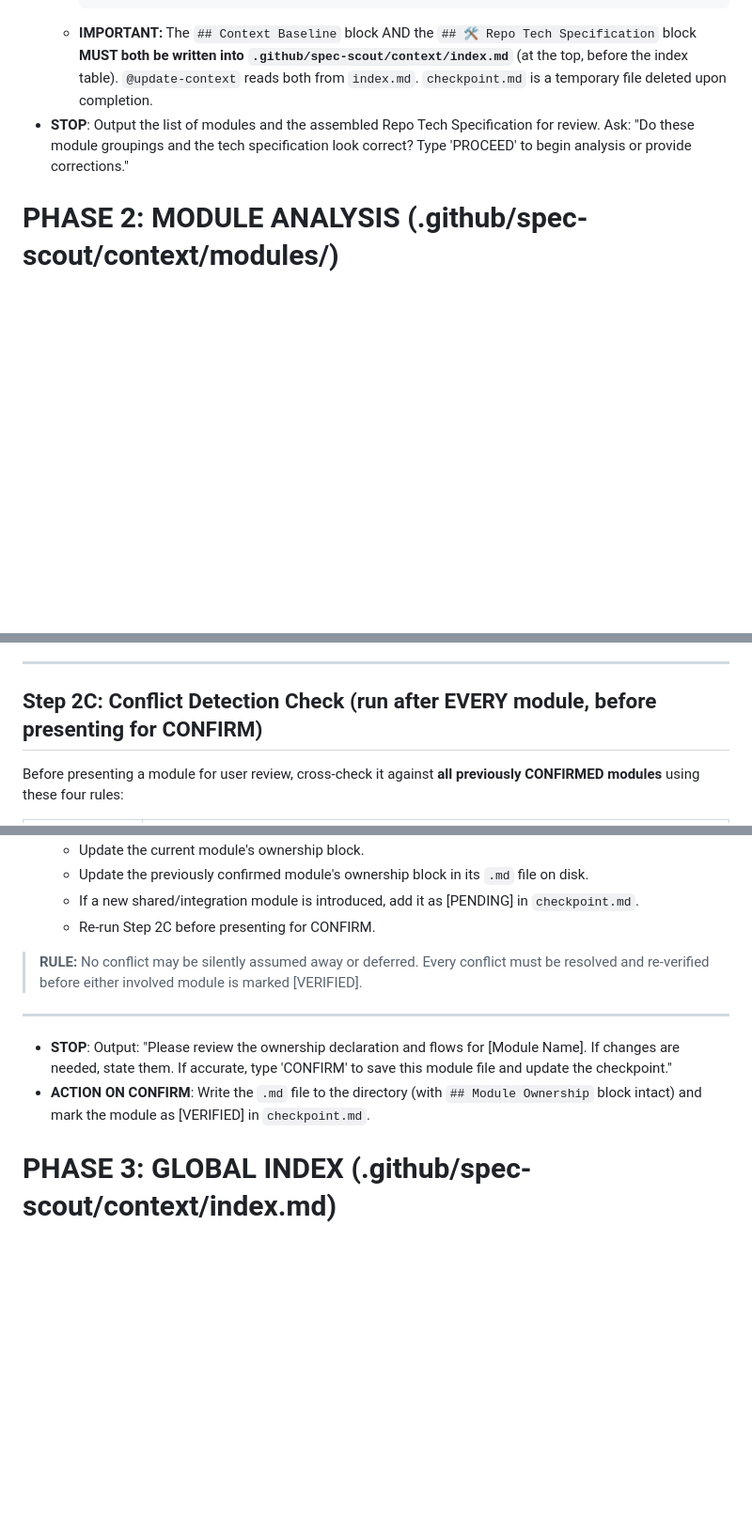
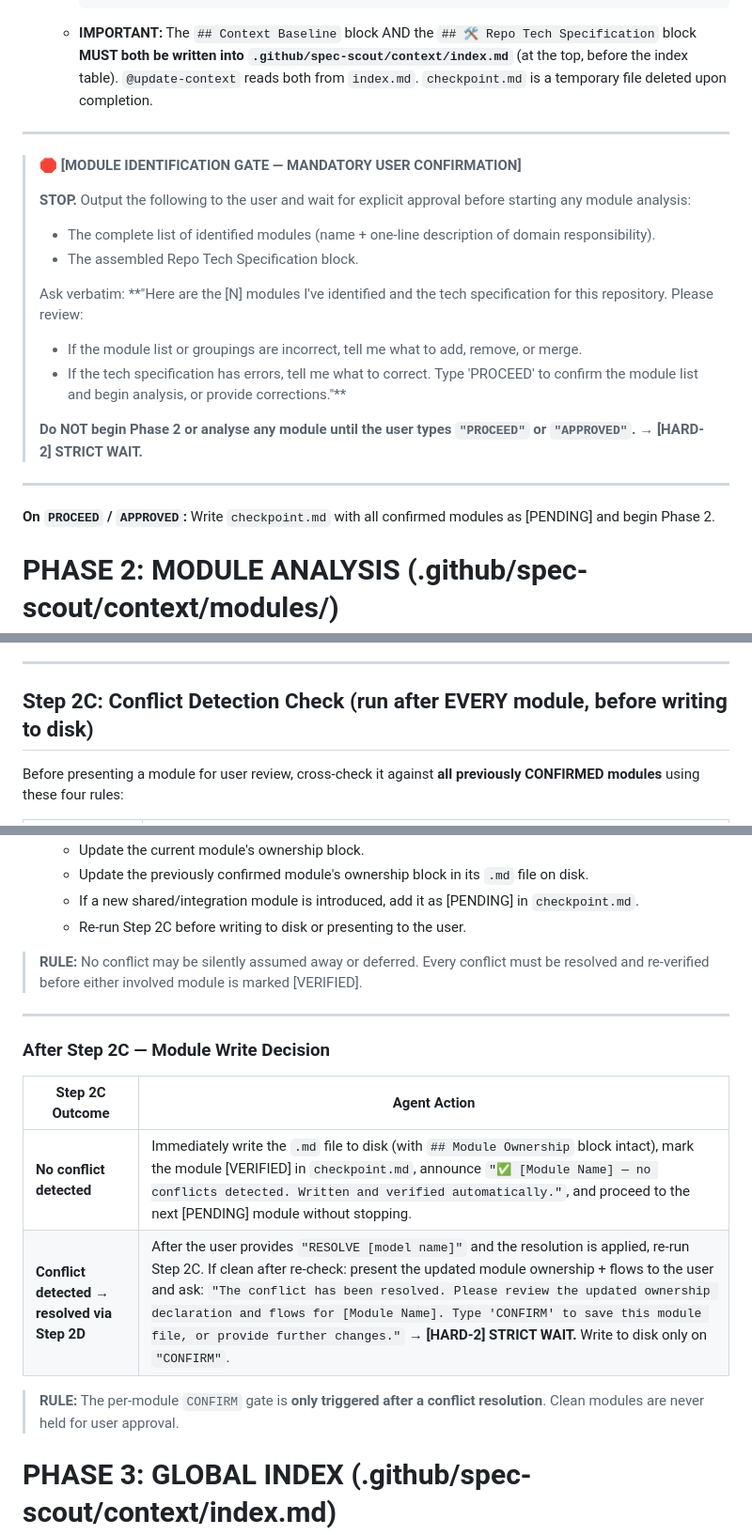
Before and after one commit to specscout27/spec-scout, a Markdown page: .github/spec-scout/code-to-spec.md, 3 parts joined by grey strips. Shown at 94% size. GitHub-like rendering; blank space fills up the shorter version.

Commit message:
reduce the human interaction in code to spec

````diff
--- a/.github/spec-scout/code-to-spec.md
+++ b/.github/spec-scout/code-to-spec.md
@@ -216,7 +217,28 @@ grep -E 'pytest|unittest' requirements.txt pyproject.toml 2>/dev/null | head -5
       Use this commit hash to detect new changes via `@update-context`.
     ```
   - **IMPORTANT:** The `## Context Baseline` block AND the `## 🛠️ Repo Tech Specification` block **MUST both be written into `.github/spec-scout/context/index.md`** (at the top, before the index table). `@update-context` reads both from `index.md`. `checkpoint.md` is a temporary file deleted upon completion.
-- **STOP**: Output the list of modules and the assembled Repo Tech Specification for review. Ask: "Do these module groupings and the tech specification look correct? Type 'PROCEED' to begin analysis or provide corrections."
+
+---
+
+> 🛑 **[MODULE IDENTIFICATION GATE — MANDATORY USER CONFIRMATION]**
+>
+> **STOP.** Output the following to the user and wait for explicit approval before starting any module analysis:
+>
+> - The complete list of identified modules (name + one-line description of domain responsibility).
+> - The assembled Repo Tech Specification block.
+>
+> Ask verbatim:
+> **"Here are the [N] modules I've identified and the tech specification for this repository. Please review:
+> - If the module list or groupings are incorrect, tell me what to add, remove, or merge.
+> - If the tech specification has errors, tell me what to correct.
+> Type 'PROCEED' to confirm the module list and begin analysis, or provide corrections."**
+>
+> **Do NOT begin Phase 2 or analyse any module until the user types `"PROCEED"` or `"APPROVED"`.**
+> **→ [HARD-2] STRICT WAIT.**
+
+---
+
+**On `PROCEED` / `APPROVED`:** Write `checkpoint.md` with all confirmed modules as [PENDING] and begin Phase 2.
 
 # PHASE 2: MODULE ANALYSIS (.github/spec-scout/context/modules/)
 
@@ -250,7 +272,7 @@ For the active module, identify every Entry Point and its flows:
 
 ---
 
-## Step 2C: Conflict Detection Check (run after EVERY module, before presenting for CONFIRM)
+## Step 2C: Conflict Detection Check (run after EVERY module, before writing to disk)
 
 Before presenting a module for user review, cross-check it against **all previously CONFIRMED modules** using these four rules:
 
@@ -290,14 +312,20 @@ When a conflict is detected during Step 2C:
    - Update the current module's ownership block.
    - Update the previously confirmed module's ownership block in its `.md` file on disk.
    - If a new shared/integration module is introduced, add it as [PENDING] in `checkpoint.md`.
-   - Re-run Step 2C before presenting for CONFIRM.
+   - Re-run Step 2C before writing to disk or presenting to the user.
 
 > **RULE:** No conflict may be silently assumed away or deferred. Every conflict must be resolved and re-verified before either involved module is marked [VERIFIED].
 
 ---
 
-- **STOP**: Output: "Please review the ownership declaration and flows for [Module Name]. If changes are needed, state them. If accurate, type 'CONFIRM' to save this module file and update the checkpoint."
-- **ACTION ON CONFIRM**: Write the `.md` file to the directory (with `## Module Ownership` block intact) and mark the module as [VERIFIED] in `checkpoint.md`.
+### After Step 2C — Module Write Decision
+
+| Step 2C Outcome | Agent Action |
+|-----------------|-------------|
+| **No conflict detected** | Immediately write the `.md` file to disk (with `## Module Ownership` block intact), mark the module [VERIFIED] in `checkpoint.md`, announce `"✅ [Module Name] — no conflicts detected. Written and verified automatically."`, and proceed to the next [PENDING] module without stopping. |
+| **Conflict detected → resolved via Step 2D** | After the user provides `"RESOLVE [model name]"` and the resolution is applied, re-run Step 2C. If clean after re-check: present the updated module ownership + flows to the user and ask: `"The conflict has been resolved. Please review the updated ownership declaration and flows for [Module Name]. Type 'CONFIRM' to save this module file, or provide further changes."` **→ [HARD-2] STRICT WAIT.** Write to disk only on `"CONFIRM"`. |
+
+> **RULE:** The per-module `CONFIRM` gate is **only triggered after a conflict resolution**. Clean modules are never held for user approval.
 
 # PHASE 3: GLOBAL INDEX (.github/spec-scout/context/index.md)
 
````
Also changed, not shown: other parts of .github/spec-scout/code-to-spec.md (+8 -7 lines).
